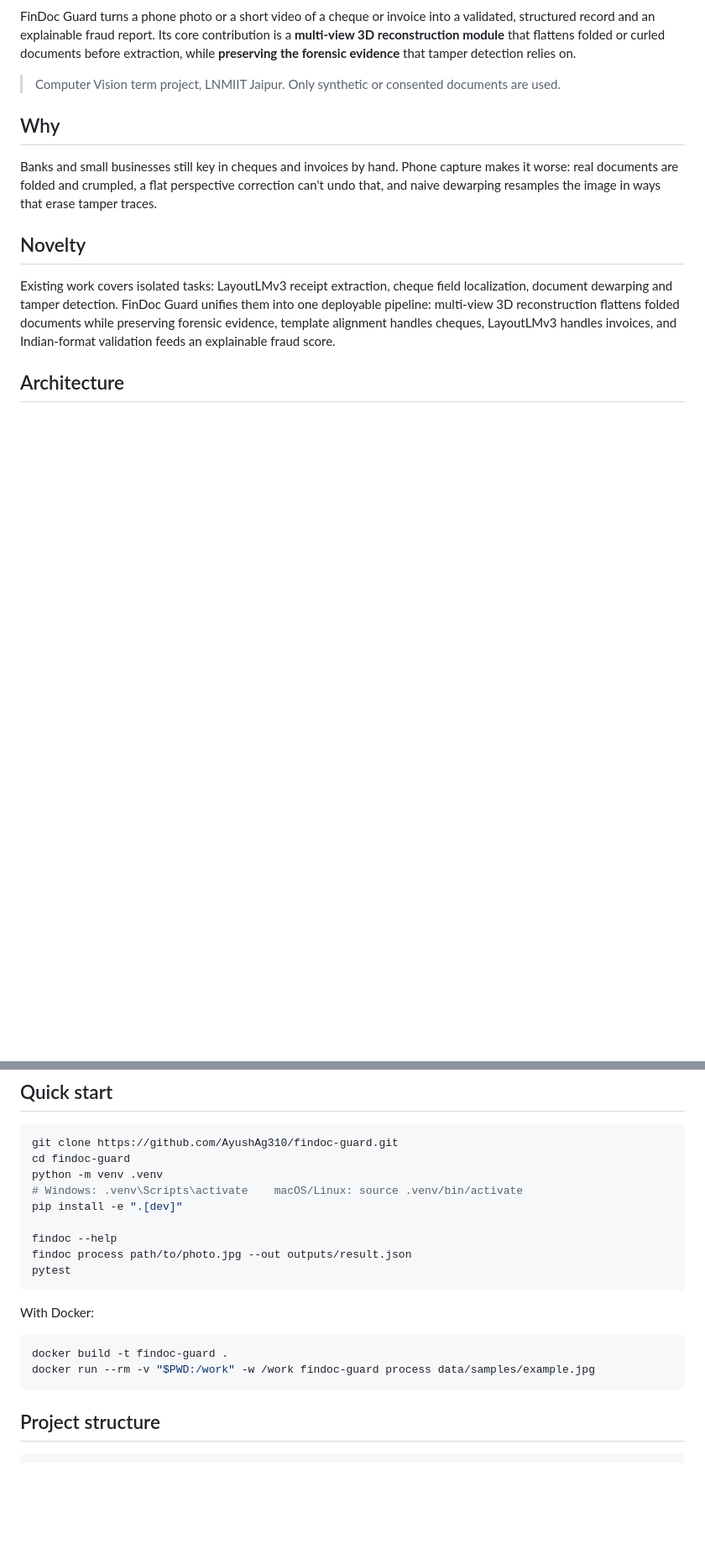
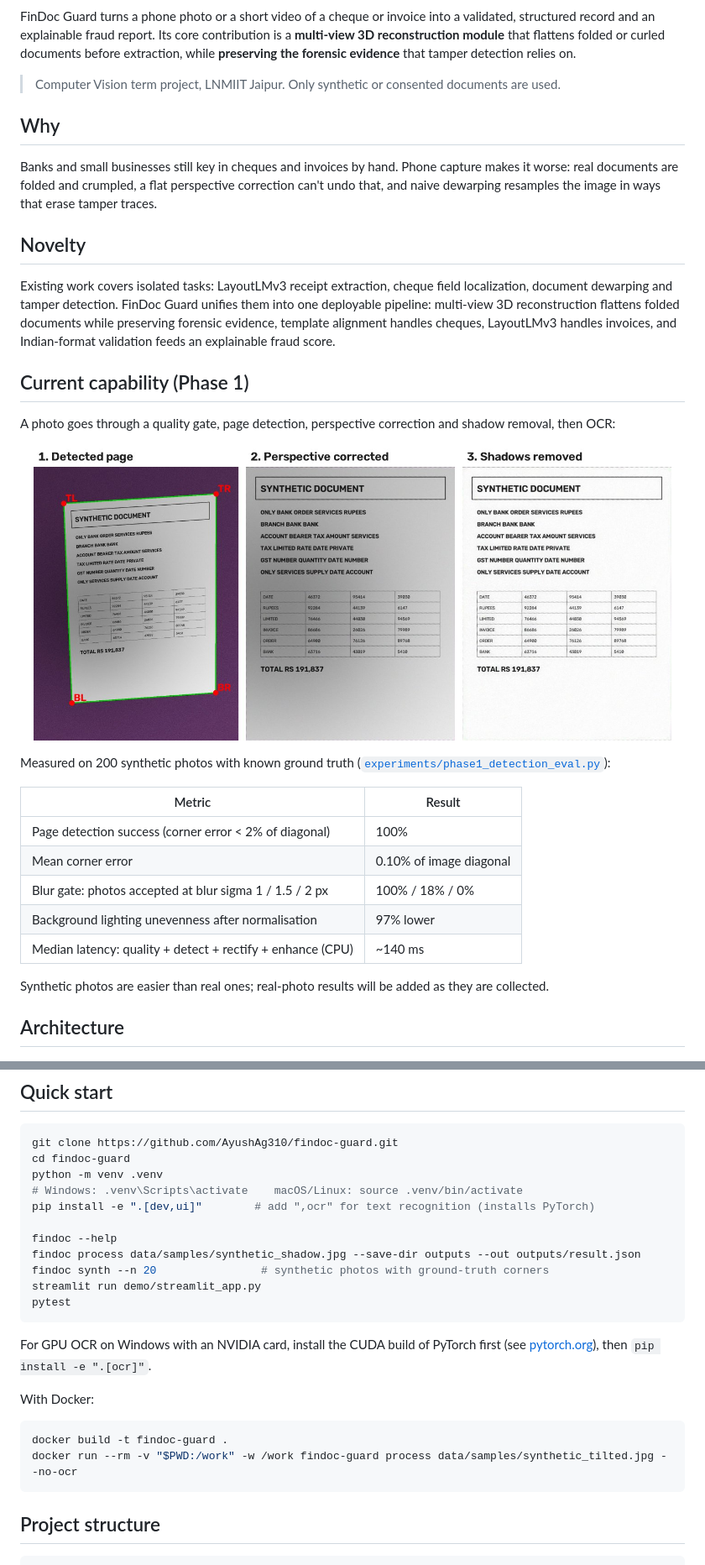
Before and after one commit to AyushAg310/findoc-guard, a Markdown page: README.md, 2 parts joined by grey strips. Shown at 84% size. Drawn GitHub-style; pictures changed too: docs/images/phase1_demo.jpg (added); blank space fills up the shorter version.

Commit message:
docs: Phase 1 learning guide, README results, changelog; release 0.2.0
Co-Authored-By: Claude Opus 5.5 <noreply@anthropic.com>
Claude-Session: https://claude.ai/code/session_01QBnLXQ5ZhT4JEbvaneoU29

````diff
--- a/README.md
+++ b/README.md
@@ -31,6 +31,27 @@ document dewarping and tamper detection. FinDoc Guard unifies them into one depl
 multi-view 3D reconstruction flattens folded documents while preserving forensic evidence,
 template alignment handles cheques, LayoutLMv3 handles invoices, and Indian-format validation
 feeds an explainable fraud score.
+
+## Current capability (Phase 1)
+
+A photo goes through a quality gate, page detection, perspective correction and shadow removal,
+then OCR:
+
+<p align="center"><img src="docs/images/phase1_demo.jpg" width="760" alt="Phase 1: detected page, perspective corrected, shadows removed"></p>
+
+Measured on 200 synthetic photos with known ground truth
+([`experiments/phase1_detection_eval.py`](experiments/phase1_detection_eval.py)):
+
+| Metric | Result |
+| --- | --- |
+| Page detection success (corner error < 2% of diagonal) | 100% |
+| Mean corner error | 0.10% of image diagonal |
+| Blur gate: photos accepted at blur sigma 1 / 1.5 / 2 px | 100% / 18% / 0% |
+| Background lighting unevenness after normalisation | 97% lower |
+| Median latency: quality + detect + rectify + enhance (CPU) | ~140 ms |
+
+Synthetic photos are easier than real ones; real-photo results will be added as they are
+collected.
 
 ## Architecture
 
@@ -83,18 +104,23 @@ git clone https://github.com/AyushAg310/findoc-guard.git
 cd findoc-guard
 python -m venv .venv
 # Windows: .venv\Scripts\activate    macOS/Linux: source .venv/bin/activate
-pip install -e ".[dev]"
+pip install -e ".[dev,ui]"        # add ",ocr" for text recognition (installs PyTorch)
 
 findoc --help
-findoc process path/to/photo.jpg --out outputs/result.json
+findoc process data/samples/synthetic_shadow.jpg --save-dir outputs --out outputs/result.json
+findoc synth --n 20                # synthetic photos with ground-truth corners
+streamlit run demo/streamlit_app.py
 pytest
 ```
+
+For GPU OCR on Windows with an NVIDIA card, install the CUDA build of PyTorch first
+(see [pytorch.org](https://pytorch.org/get-started/locally/)), then `pip install -e ".[ocr]"`.
 
 With Docker:
 
 ```bash
 docker build -t findoc-guard .
-docker run --rm -v "$PWD:/work" -w /work findoc-guard process data/samples/example.jpg
+docker run --rm -v "$PWD:/work" -w /work findoc-guard process data/samples/synthetic_tilted.jpg --no-ocr
 ```
 
 ## Project structure
````
Also changed, not shown: other parts of README.md (+3 -3 lines), CHANGELOG.md (+28 -0 lines), docs/learn/README.md (+2 -2 lines), docs/learn/phase-1-flat-photo.md (added, +410 -0 lines), 2 other files.
